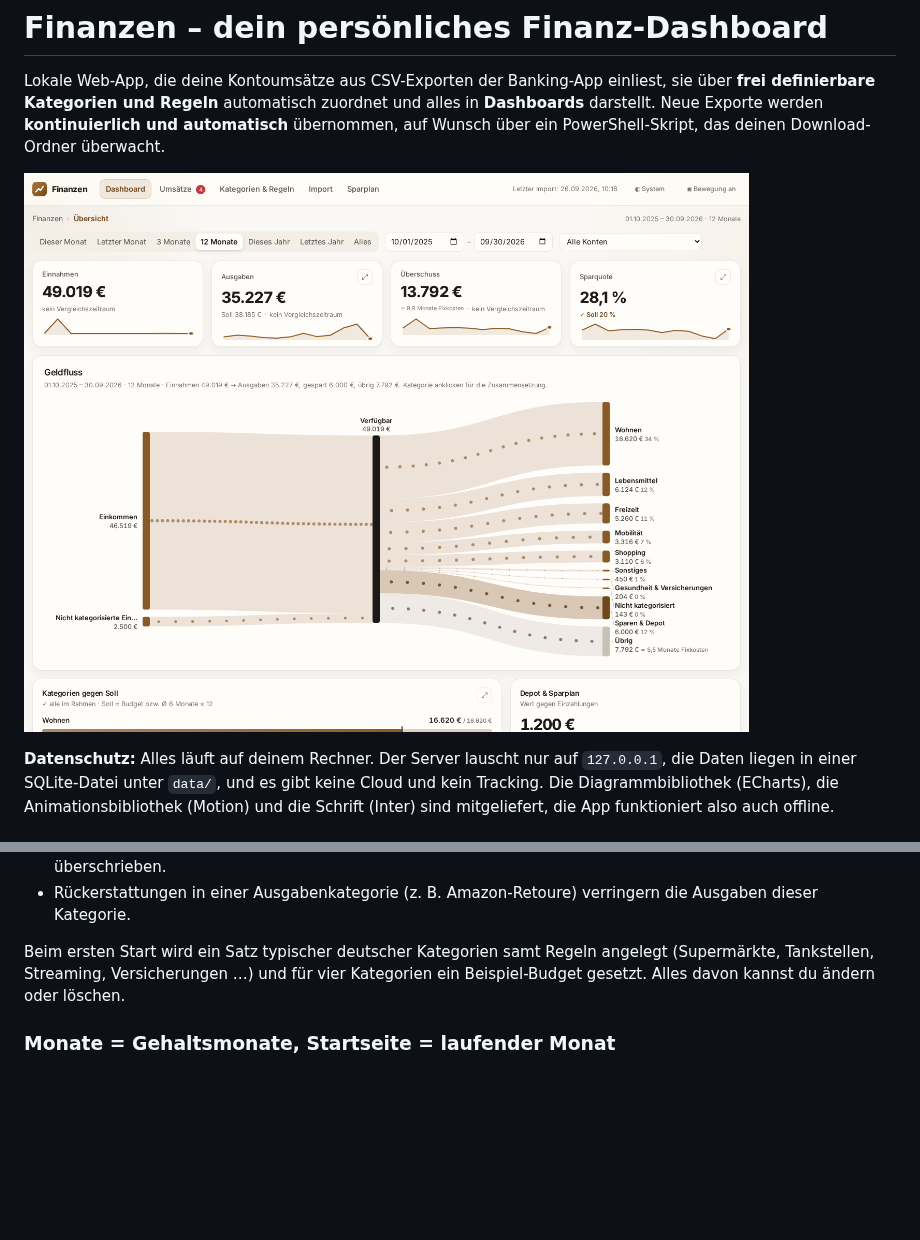
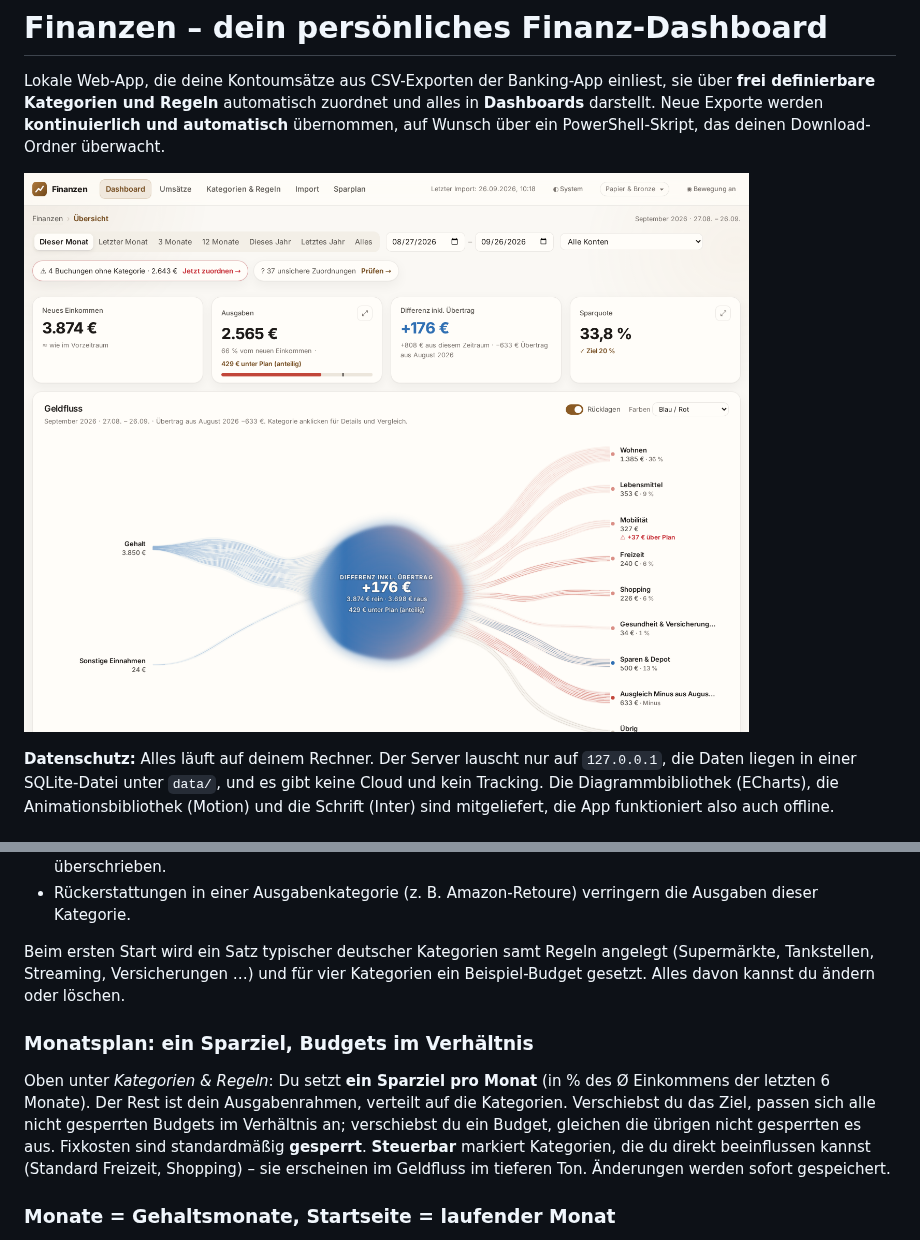
Before and after one commit to davidjost77-blip/whatisthat, a Markdown page: README.md, 2 parts joined by grey strips. Drawn GitHub-style; pictures changed too: docs/dashboard.png; blank space fills up the shorter version.

```diff
--- a/README.md
+++ b/README.md
@@ -127,6 +127,14 @@ die Spaltennamen deiner Datei eintragen. Verfügbare Felder: `date`, `amount` (o
 Beim ersten Start wird ein Satz typischer deutscher Kategorien samt Regeln angelegt (Supermärkte, Tankstellen,
 Streaming, Versicherungen …) und für vier Kategorien ein Beispiel-Budget gesetzt. Alles davon kannst du ändern oder löschen.
 
+### Monatsplan: ein Sparziel, Budgets im Verhältnis
+
+Oben unter *Kategorien & Regeln*: Du setzt **ein Sparziel pro Monat** (in % des Ø Einkommens der letzten 6 Monate).
+Der Rest ist dein Ausgabenrahmen, verteilt auf die Kategorien. Verschiebst du das Ziel, passen sich alle nicht
+gesperrten Budgets im Verhältnis an; verschiebst du ein Budget, gleichen die übrigen nicht gesperrten es aus.
+Fixkosten sind standardmäßig **gesperrt**. **Steuerbar** markiert Kategorien, die du direkt beeinflussen kannst
+(Standard Freizeit, Shopping) – sie erscheinen im Geldfluss im tieferen Ton. Änderungen werden sofort gespeichert.
+
 ### Monate = Gehaltsmonate, Startseite = laufender Monat
 
 Die Startseite zeigt den **laufenden Monat** („Dieser Monat“). Ein Monat reicht immer **vom Gehaltseingang bis
```
Also changed, not shown: other parts of README.md (+10 -5 lines), DESIGN.md (+24 -4 lines), docs/dashboard-dunkel.png, 8 other files.
